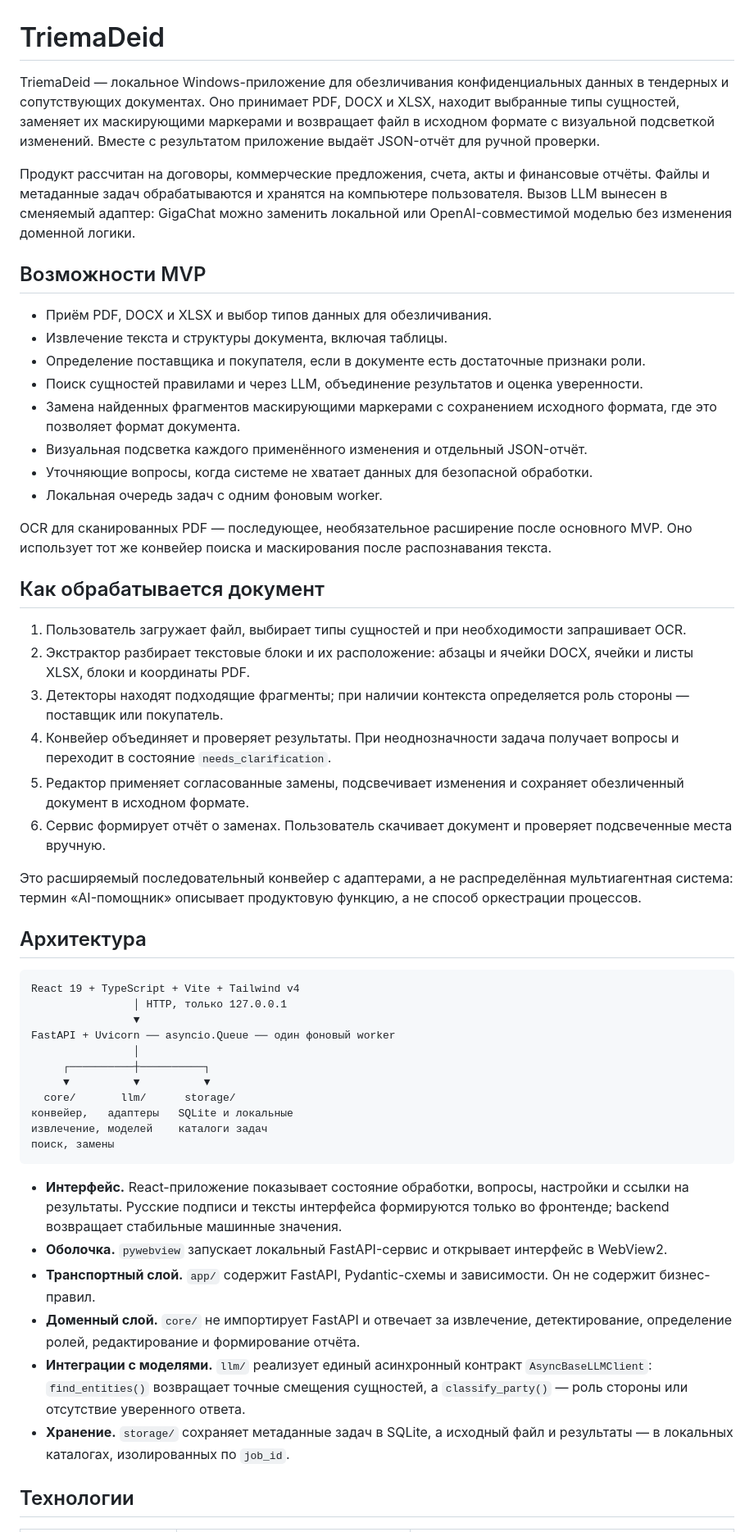
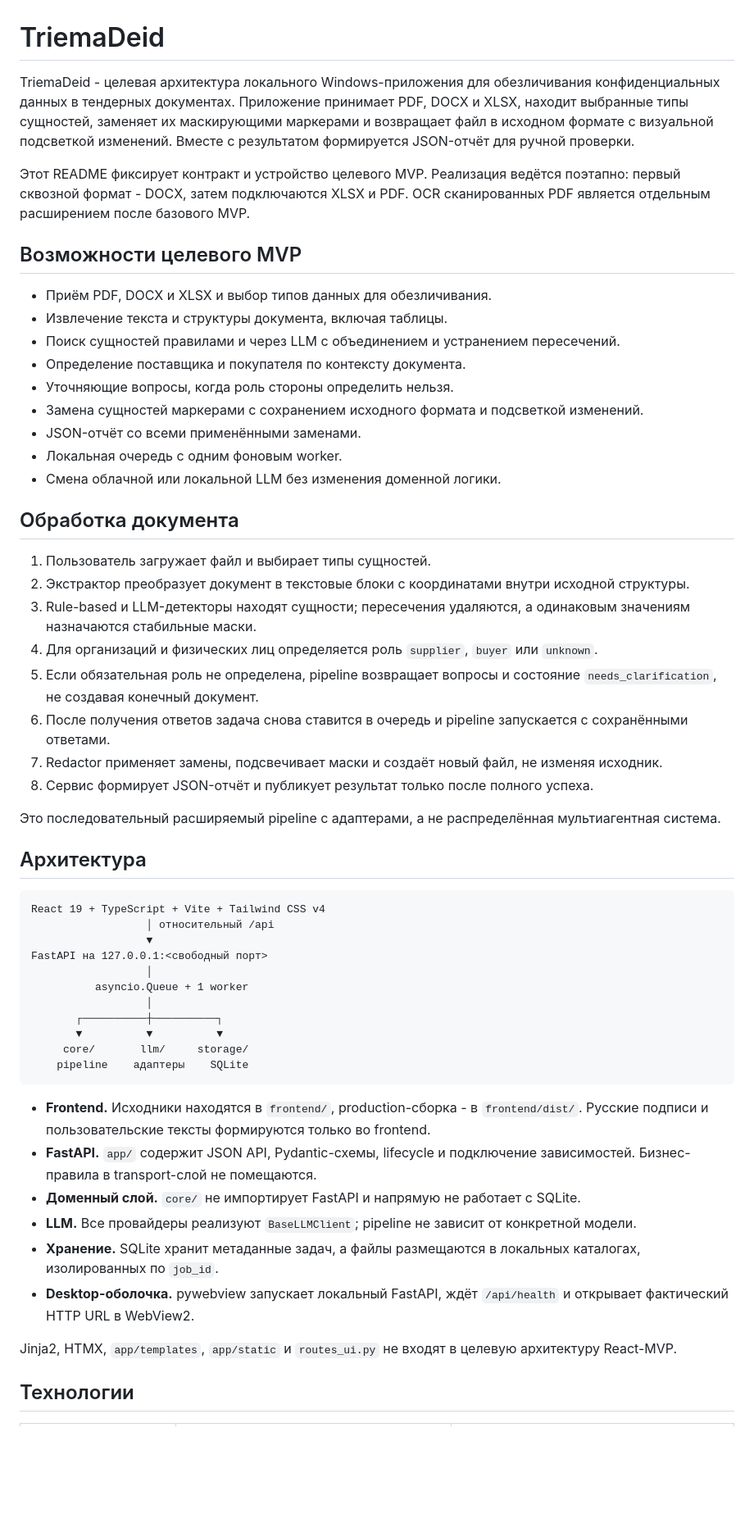
Before and after one commit to Shtirlitc69/DockMask, a Markdown page: README.md, the part around one of its changes. Shown at 82% size. Drawn GitHub-style; blank space fills up the shorter version.

````diff
--- a/README.md
+++ b/README.md
@@ -1,55 +1,58 @@
 # TriemaDeid
 
-TriemaDeid — локальное Windows-приложение для обезличивания конфиденциальных данных в тендерных и сопутствующих документах. Оно принимает PDF, DOCX и XLSX, находит выбранные типы сущностей, заменяет их маскирующими маркерами и возвращает файл в исходном формате с визуальной подсветкой изменений. Вместе с результатом приложение выдаёт JSON-отчёт для ручной проверки.
+TriemaDeid - целевая архитектура локального Windows-приложения для обезличивания конфиденциальных данных в тендерных документах. Приложение принимает PDF, DOCX и XLSX, находит выбранные типы сущностей, заменяет их маскирующими маркерами и возвращает файл в исходном формате с визуальной подсветкой изменений. Вместе с результатом формируется JSON-отчёт для ручной проверки.
 
-Продукт рассчитан на договоры, коммерческие предложения, счета, акты и финансовые отчёты. Файлы и метаданные задач обрабатываются и хранятся на компьютере пользователя. Вызов LLM вынесен в сменяемый адаптер: GigaChat можно заменить локальной или OpenAI-совместимой моделью без изменения доменной логики.
+Этот README фиксирует контракт и устройство целевого MVP. Реализация ведётся поэтапно: первый сквозной формат - DOCX, затем подключаются XLSX и PDF. OCR сканированных PDF является отдельным расширением после базового MVP.
 
-## Возможности MVP
+## Возможности целевого MVP
 
 - Приём PDF, DOCX и XLSX и выбор типов данных для обезличивания.
 - Извлечение текста и структуры документа, включая таблицы.
-- Определение поставщика и покупателя, если в документе есть достаточные признаки роли.
-- Поиск сущностей правилами и через LLM, объединение результатов и оценка уверенности.
-- Замена найденных фрагментов маскирующими маркерами с сохранением исходного формата, где это позволяет формат документа.
-- Визуальная подсветка каждого применённого изменения и отдельный JSON-отчёт.
-- Уточняющие вопросы, когда системе не хватает данных для безопасной обработки.
-- Локальная очередь задач с одним фоновым worker.
+- Поиск сущностей правилами и через LLM с объединением и устранением пересечений.
+- Определение поставщика и покупателя по контексту документа.
+- Уточняющие вопросы, когда роль стороны определить нельзя.
+- Замена сущностей маркерами с сохранением исходного формата и подсветкой изменений.
+- JSON-отчёт со всеми применёнными заменами.
+- Локальная очередь с одним фоновым worker.
+- Смена облачной или локальной LLM без изменения доменной логики.
 
-OCR для сканированных PDF — последующее, необязательное расширение после основного MVP. Оно использует тот же конвейер поиска и маскирования после распознавания текста.
+## Обработка документа
 
-## Как обрабатывается документ
+1. Пользователь загружает файл и выбирает типы сущностей.
+2. Экстрактор преобразует документ в текстовые блоки с координатами внутри исходной структуры.
+3. Rule-based и LLM-детекторы находят сущности; пересечения удаляются, а одинаковым значениям назначаются стабильные маски.
+4. Для организаций и физических лиц определяется роль `supplier`, `buyer` или `unknown`.
+5. Если обязательная роль не определена, pipeline возвращает вопросы и состояние `needs_clarification`, не создавая конечный документ.
+6. После получения ответов задача снова ставится в очередь и pipeline запускается с сохранёнными ответами.
+7. Redactor применяет замены, подсвечивает маски и создаёт новый файл, не изменяя исходник.
+8. Сервис формирует JSON-отчёт и публикует результат только после полного успеха.
 
-1. Пользователь загружает файл, выбирает типы сущностей и при необходимости запрашивает OCR.
-2. Экстрактор разбирает текстовые блоки и их расположение: абзацы и ячейки DOCX, ячейки и листы XLSX, блоки и координаты PDF.
-3. Детекторы находят подходящие фрагменты; при наличии контекста определяется роль стороны — поставщик или покупатель.
-4. Конвейер объединяет и проверяет результаты. При неоднозначности задача получает вопросы и переходит в состояние `needs_clarification`.
-5. Редактор применяет согласованные замены, подсвечивает изменения и сохраняет обезличенный документ в исходном формате.
-6. Сервис формирует отчёт о заменах. Пользователь скачивает документ и проверяет подсвеченные места вручную.
-
-Это расширяемый последовательный конвейер с адаптерами, а не распределённая мультиагентная система: термин «AI-помощник» описывает продуктовую функцию, а не способ оркестрации процессов.
+Это последовательный расширяемый pipeline с адаптерами, а не распределённая мультиагентная система.
 
 ## Архитектура
 
 ```text
-React 19 + TypeScript + Vite + Tailwind v4
-                │ HTTP, только 127.0.0.1
-                ▼
-FastAPI + Uvicorn ── asyncio.Queue ── один фоновый worker
-                │
-     ┌──────────┼──────────┐
-     ▼          ▼          ▼
-  core/       llm/      storage/
-конвейер,   адаптеры   SQLite и локальные
-извлечение, моделей    каталоги задач
-поиск, замены
+React 19 + TypeScript + Vite + Tailwind CSS v4
+                  │ относительный /api
+                  ▼
+FastAPI на 127.0.0.1:<свободный порт>
+                  │
+          asyncio.Queue + 1 worker
+                  │
+       ┌──────────┼──────────┐
+       ▼          ▼          ▼
+     core/       llm/     storage/
+    pipeline    адаптеры    SQLite
 ```
 
-- **Интерфейс.** React-приложение показывает состояние обработки, вопросы, настройки и ссылки на результаты. Русские подписи и тексты интерфейса формируются только во фронтенде; backend возвращает стабильные машинные значения.
-- **Оболочка.** `pywebview` запускает локальный FastAPI-сервис и открывает интерфейс в WebView2.
-- **Транспортный слой.** `app/` содержит FastAPI, Pydantic-схемы и зависимости. Он не содержит бизнес-правил.
-- **Доменный слой.** `core/` не импортирует FastAPI и отвечает за извлечение, детектирование, определение ролей, редактирование и формирование отчёта.
-- **Интеграции с моделями.** `llm/` реализует единый асинхронный контракт `AsyncBaseLLMClient`: `find_entities()` возвращает точные смещения сущностей, а `classify_party()` — роль стороны или отсутствие уверенного ответа.
-- **Хранение.** `storage/` сохраняет метаданные задач в SQLite, а исходный файл и результаты — в локальных каталогах, изолированных по `job_id`.
+- **Frontend.** Исходники находятся в `frontend/`, production-сборка - в `frontend/dist/`. Русские подписи и пользовательские тексты формируются только во frontend.
+- **FastAPI.** `app/` содержит JSON API, Pydantic-схемы, lifecycle и подключение зависимостей. Бизнес-правила в transport-слой не помещаются.
+- **Доменный слой.** `core/` не импортирует FastAPI и напрямую не работает с SQLite.
+- **LLM.** Все провайдеры реализуют `BaseLLMClient`; pipeline не зависит от конкретной модели.
+- **Хранение.** SQLite хранит метаданные задач, а файлы размещаются в локальных каталогах, изолированных по `job_id`.
+- **Desktop-оболочка.** pywebview запускает локальный FastAPI, ждёт `/api/health` и открывает фактический HTTP URL в WebView2.
+
+Jinja2, HTMX, `app/templates`, `app/static` и `routes_ui.py` не входят в целевую архитектуру React-MVP.
 
 ## Технологии
 
````
Also changed, not shown: other parts of README.md (+117 -77 lines).
